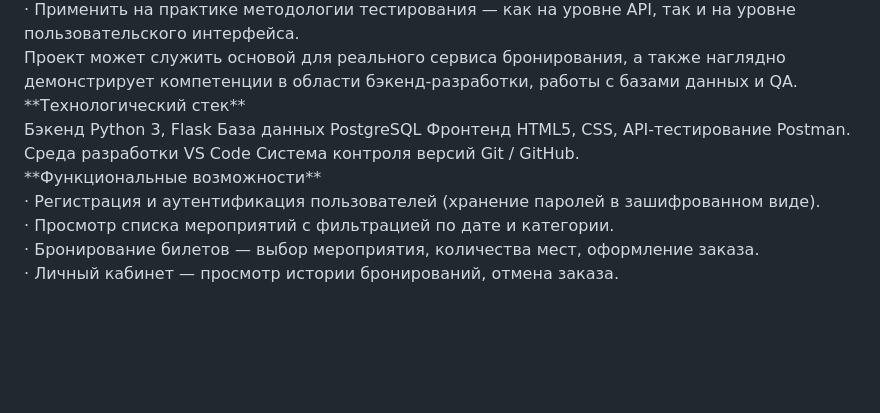
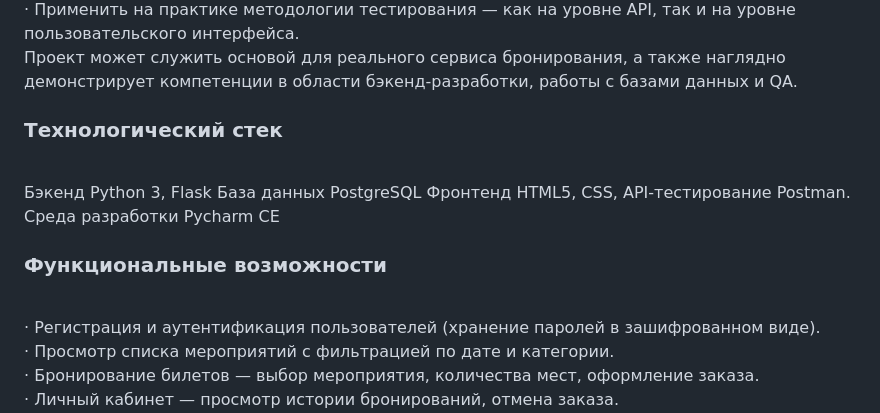
Before and after one commit to ElizavetaMariiaZaitseva/college-diploma-2025, a Markdown page: README.md, the part around one of its changes. GitHub-like rendering; blank space fills up the shorter version.

Commit message:
Update README structure and content

```diff
--- a/README.md
+++ b/README.md
@@ -5,7 +5,7 @@
 В современных условиях цифровизации сферы услуг онлайн-бронирование билетов стало неотъемлемой частью повседневной жизни. Подобные системы востребованы в кинотеатрах, театрах, концертных залах, музеях и на спортивных событиях.<br> Разработка такого приложения позволяет:  <br>
 · Отработать навыки полного цикла создания веб-продукта — от проектирования базы данных до тестирования готового интерфейса.<br> · Продемонстрировать понимание клиент-серверного взаимодействия, обработки запросов и валидации данных.<br> · Показать умение работать с современным стеком технологий (Python, Flask, PostgreSQL, HTML/CSS).<br> · Применить на практике методологии тестирования — как на уровне API, так и на уровне пользовательского интерфейса.<br>
 Проект может служить основой для реального сервиса бронирования, а также наглядно демонстрирует компетенции в области бэкенд-разработки, работы с базами данных и QA.<br>
-**Технологический стек**<br>
-Бэкенд Python 3, Flask База данных PostgreSQL Фронтенд HTML5, CSS, API-тестирование Postman. Среда разработки VS Code Система контроля версий Git / GitHub. <br>
-**Функциональные возможности**<br>
+<h3>Технологический стек</h3><br>
+Бэкенд Python 3, Flask База данных PostgreSQL Фронтенд HTML5, CSS, API-тестирование Postman. Среда разработки Pycharm CE <br>
+<h3>Функциональные возможности</h3><br>
 · Регистрация и аутентификация пользователей (хранение паролей в зашифрованном виде). <br>· Просмотр списка мероприятий с фильтрацией по дате и категории. <br>· Бронирование билетов — выбор мероприятия, количества мест, оформление заказа.<br> · Личный кабинет — просмотр истории бронирований, отмена заказа. <br>· Валидация входных данных на стороне сервера и клиента.<br> · Обработка ошибок с понятными сообщениями для пользователя.<br>
```
Also changed, not shown: other parts of README.md (+18 -16 lines).
